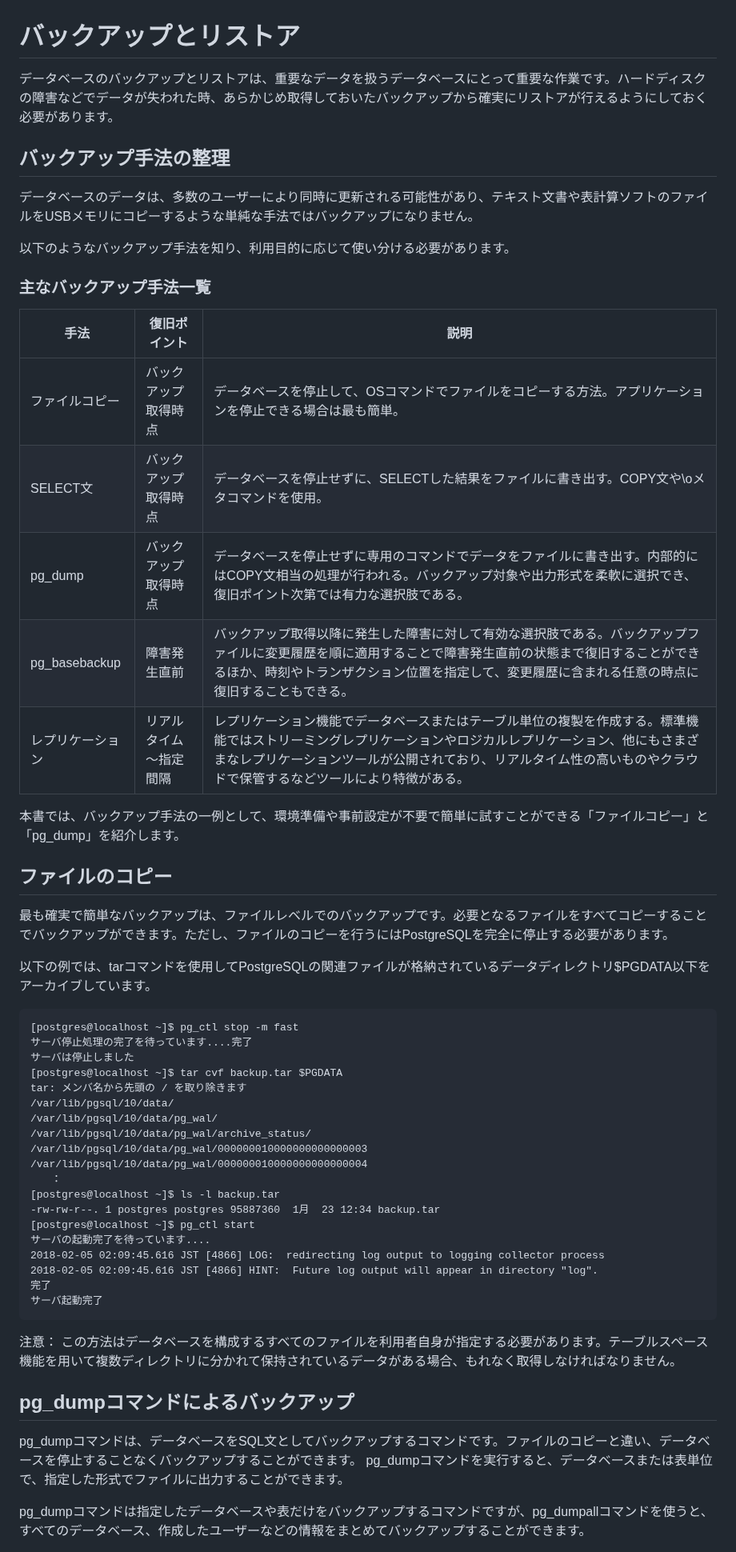
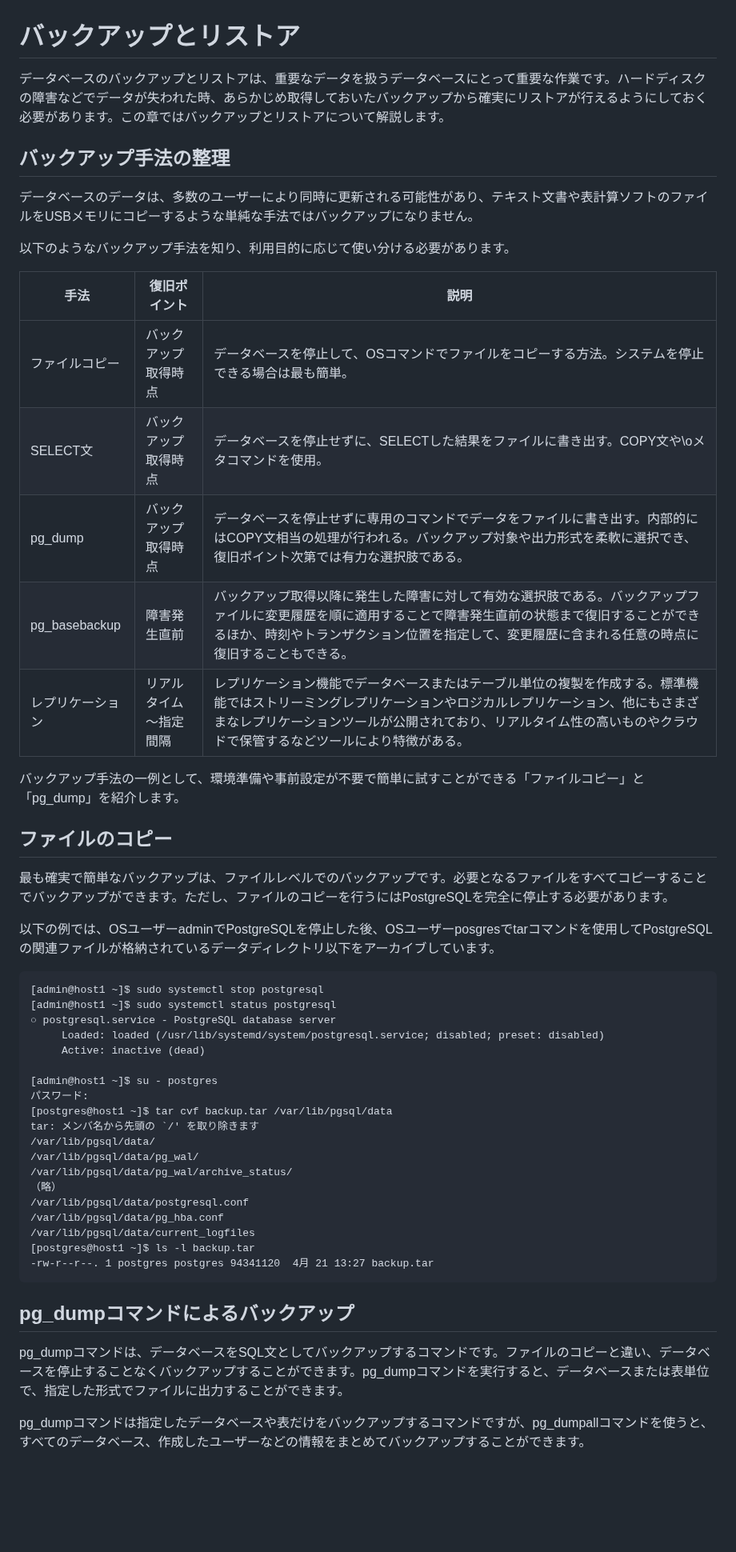
Before and after one commit to lpi-japan/ossdb-text, a Markdown page: Chapter10.md, the part around one of its changes. Shown at 80% size. Drawn GitHub-style; blank space fills up the shorter version.

````diff
--- a/Chapter10.md
+++ b/Chapter10.md
@@ -1,55 +1,50 @@
 # バックアップとリストア
-データベースのバックアップとリストアは、重要なデータを扱うデータベースにとって重要な作業です。ハードディスクの障害などでデータが失われた時、あらかじめ取得しておいたバックアップから確実にリストアが行えるようにしておく必要があります。
+データベースのバックアップとリストアは、重要なデータを扱うデータベースにとって重要な作業です。ハードディスクの障害などでデータが失われた時、あらかじめ取得しておいたバックアップから確実にリストアが行えるようにしておく必要があります。この章ではバックアップとリストアについて解説します。
 
 ## バックアップ手法の整理
 データベースのデータは、多数のユーザーにより同時に更新される可能性があり、テキスト文書や表計算ソフトのファイルをUSBメモリにコピーするような単純な手法ではバックアップになりません。
 
 以下のようなバックアップ手法を知り、利用目的に応じて使い分ける必要があります。
 
-### 主なバックアップ手法一覧
+| 手法 | 復旧ポイント | 説明
+|---|---|---
+| ファイルコピー | バックアップ取得時点 | データベースを停止して、OSコマンドでファイルをコピーする方法。システムを停止できる場合は最も簡単。
+| SELECT文 | バックアップ取得時点 | データベースを停止せずに、SELECTした結果をファイルに書き出す。COPY文や\\oメタコマンドを使用。
+| pg_dump | バックアップ取得時点 | データベースを停止せずに専用のコマンドでデータをファイルに書き出す。内部的にはCOPY文相当の処理が行われる。バックアップ対象や出力形式を柔軟に選択でき、復旧ポイント次第では有力な選択肢である。
+| pg_basebackup | 障害発生直前 | バックアップ取得以降に発生した障害に対して有効な選択肢である。バックアップファイルに変更履歴を順に適用することで障害発生直前の状態まで復旧することができるほか、時刻やトランザクション位置を指定して、変更履歴に含まれる任意の時点に復旧することもできる。
+| レプリケーション | リアルタイム～指定間隔 | レプリケーション機能でデータベースまたはテーブル単位の複製を作成する。標準機能ではストリーミングレプリケーションやロジカルレプリケーション、他にもさまざまなレプリケーションツールが公開されており、リアルタイム性の高いものやクラウドで保管するなどツールにより特徴がある。
 
-手法 | 復旧ポイント | 説明
------------- | --------------- |---------------------------------------------------
-ファイルコピー | バックアップ取得時点 | データベースを停止して、OSコマンドでファイルをコピーする方法。アプリケーションを停止できる場合は最も簡単。
-SELECT文 | バックアップ取得時点 | データベースを停止せずに、SELECTした結果をファイルに書き出す。COPY文や\\oメタコマンドを使用。
-pg_dump | バックアップ取得時点 | データベースを停止せずに専用のコマンドでデータをファイルに書き出す。内部的にはCOPY文相当の処理が行われる。バックアップ対象や出力形式を柔軟に選択でき、復旧ポイント次第では有力な選択肢である。
-pg_basebackup | 障害発生直前 | バックアップ取得以降に発生した障害に対して有効な選択肢である。バックアップファイルに変更履歴を順に適用することで障害発生直前の状態まで復旧することができるほか、時刻やトランザクション位置を指定して、変更履歴に含まれる任意の時点に復旧することもできる。
-レプリケーション | リアルタイム～指定間隔 | レプリケーション機能でデータベースまたはテーブル単位の複製を作成する。標準機能ではストリーミングレプリケーションやロジカルレプリケーション、他にもさまざまなレプリケーションツールが公開されており、リアルタイム性の高いものやクラウドで保管するなどツールにより特徴がある。
-
-本書では、バックアップ手法の一例として、環境準備や事前設定が不要で簡単に試すことができる「ファイルコピー」と「pg_dump」を紹介します。
+バックアップ手法の一例として、環境準備や事前設定が不要で簡単に試すことができる「ファイルコピー」と「pg_dump」を紹介します。
 
 ## ファイルのコピー
 最も確実で簡単なバックアップは、ファイルレベルでのバックアップです。必要となるファイルをすべてコピーすることでバックアップができます。ただし、ファイルのコピーを行うにはPostgreSQLを完全に停止する必要があります。
 
-以下の例では、tarコマンドを使用してPostgreSQLの関連ファイルが格納されているデータディレクトリ$PGDATA以下をアーカイブしています。
+以下の例では、OSユーザーadminでPostgreSQLを停止した後、OSユーザーposgresでtarコマンドを使用してPostgreSQLの関連ファイルが格納されているデータディレクトリ以下をアーカイブしています。
+
 ```
-[postgres@localhost ~]$ pg_ctl stop -m fast
-サーバ停止処理の完了を待っています....完了
-サーバは停止しました
-[postgres@localhost ~]$ tar cvf backup.tar $PGDATA
-tar: メンバ名から先頭の / を取り除きます
-/var/lib/pgsql/10/data/
-/var/lib/pgsql/10/data/pg_wal/
-/var/lib/pgsql/10/data/pg_wal/archive_status/
-/var/lib/pgsql/10/data/pg_wal/000000010000000000000003
-/var/lib/pgsql/10/data/pg_wal/000000010000000000000004
-　　：
-[postgres@localhost ~]$ ls -l backup.tar
--rw-rw-r--. 1 postgres postgres 95887360  1月  23 12:34 backup.tar
-[postgres@localhost ~]$ pg_ctl start
-サーバの起動完了を待っています....
-2018-02-05 02:09:45.616 JST [4866] LOG:  redirecting log output to logging collector process
-2018-02-05 02:09:45.616 JST [4866] HINT:  Future log output will appear in directory "log".
-完了
-サーバ起動完了
+[admin@host1 ~]$ sudo systemctl stop postgresql
+[admin@host1 ~]$ sudo systemctl status postgresql
+○ postgresql.service - PostgreSQL database server
+     Loaded: loaded (/usr/lib/systemd/system/postgresql.service; disabled; preset: disabled)
+     Active: inactive (dead)
+
+[admin@host1 ~]$ su - postgres
+パスワード:
+[postgres@host1 ~]$ tar cvf backup.tar /var/lib/pgsql/data
+tar: メンバ名から先頭の `/' を取り除きます
+/var/lib/pgsql/data/
+/var/lib/pgsql/data/pg_wal/
+/var/lib/pgsql/data/pg_wal/archive_status/
+（略）
+/var/lib/pgsql/data/postgresql.conf
+/var/lib/pgsql/data/pg_hba.conf
+/var/lib/pgsql/data/current_logfiles
+[postgres@host1 ~]$ ls -l backup.tar
+-rw-r--r--. 1 postgres postgres 94341120  4月 21 13:27 backup.tar
 ```
 
-注意： この方法はデータベースを構成するすべてのファイルを利用者自身が指定する必要があります。テーブルスペース機能を用いて複数ディレクトリに分かれて保持されているデータがある場合、もれなく取得しなければなりません。
-
-
 ## pg_dumpコマンドによるバックアップ
-pg_dumpコマンドは、データベースをSQL文としてバックアップするコマンドです。ファイルのコピーと違い、データベースを停止することなくバックアップすることができます。
-pg_dumpコマンドを実行すると、データベースまたは表単位で、指定した形式でファイルに出力することができます。
+pg_dumpコマンドは、データベースをSQL文としてバックアップするコマンドです。ファイルのコピーと違い、データベースを停止することなくバックアップすることができます。pg_dumpコマンドを実行すると、データベースまたは表単位で、指定した形式でファイルに出力することができます。
 
 pg_dumpコマンドは指定したデータベースや表だけをバックアップするコマンドですが、pg_dumpallコマンドを使うと、すべてのデータベース、作成したユーザーなどの情報をまとめてバックアップすることができます。
 
````
Also changed, not shown: other parts of Chapter10.md (+80 -10 lines).
